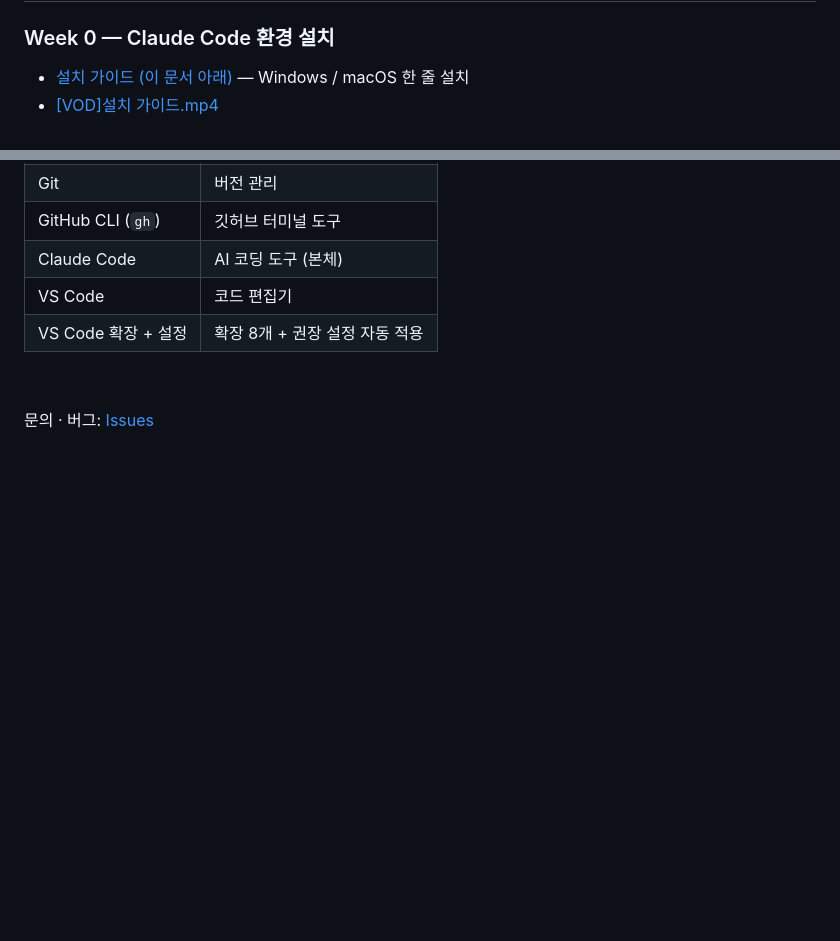
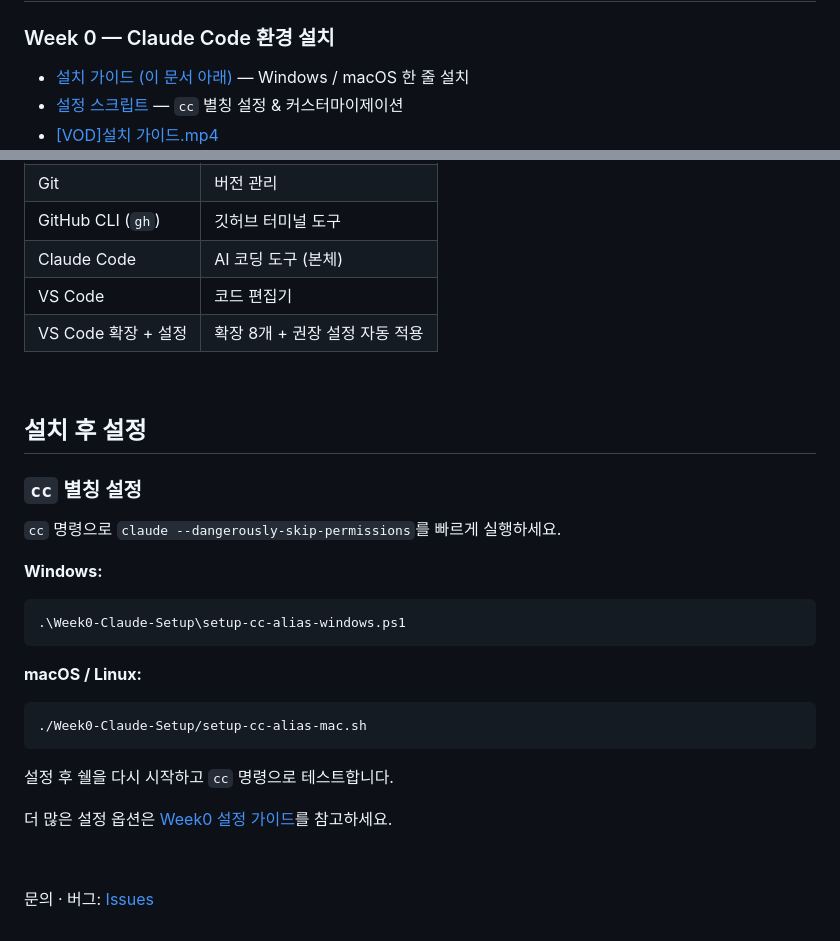
Before and after one commit to whatfontisthis/2026-May-QO-Lab, a Markdown page: README.md, 2 parts joined by grey strips. GitHub-like rendering; blank space fills up the shorter version.

````diff
--- a/README.md
+++ b/README.md
@@ -6,6 +6,7 @@ AI-native 워크샵 5월 코호트 학습 자료입니다.
 
 ### Week 0 — Claude Code 환경 설치
 - [설치 가이드 (이 문서 아래)](#week-0--claude-code-설치-가이드) — Windows / macOS 한 줄 설치
+- [설정 스크립트](Week0-Claude-Setup/README.md) — `cc` 별칭 설정 & 커스터마이제이션
 - [[VOD]설치 가이드.mp4](https://vimeo.com/1190400755) <br> [<img src="assets/thumbnails/week0-install.jpg" width="280" alt="설치 가이드 영상" />](https://vimeo.com/1190400755)
 
 ### Week 1 — Foundation: 에이전트와 일하기
@@ -149,4 +150,26 @@ VS Code를 한 번 실행 → 새 터미널 열고 `code --version` 재시도.
 
 &nbsp;
 
+## 설치 후 설정
+
+### `cc` 별칭 설정
+
+`cc` 명령으로 `claude --dangerously-skip-permissions`를 빠르게 실행하세요.
+
+**Windows:**
+```powershell
+.\Week0-Claude-Setup\setup-cc-alias-windows.ps1
+```
+
+**macOS / Linux:**
+```bash
+./Week0-Claude-Setup/setup-cc-alias-mac.sh
+```
+
+설정 후 쉘을 다시 시작하고 `cc` 명령으로 테스트합니다.
+
+더 많은 설정 옵션은 [Week0 설정 가이드](Week0-Claude-Setup/README.md)를 참고하세요.
+
+&nbsp;
+
 문의 · 버그: [Issues](https://github.com/whatfontisthis/claude-setup/issues)
````
Also changed, not shown: Week0-Claude-Setup/README.md (added, +103 -0 lines).
